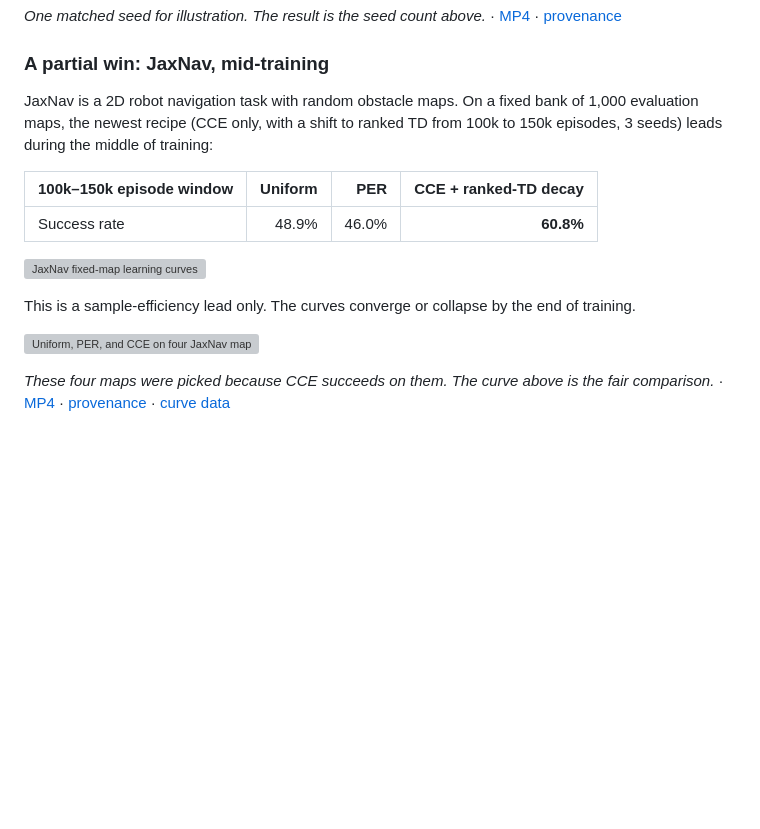
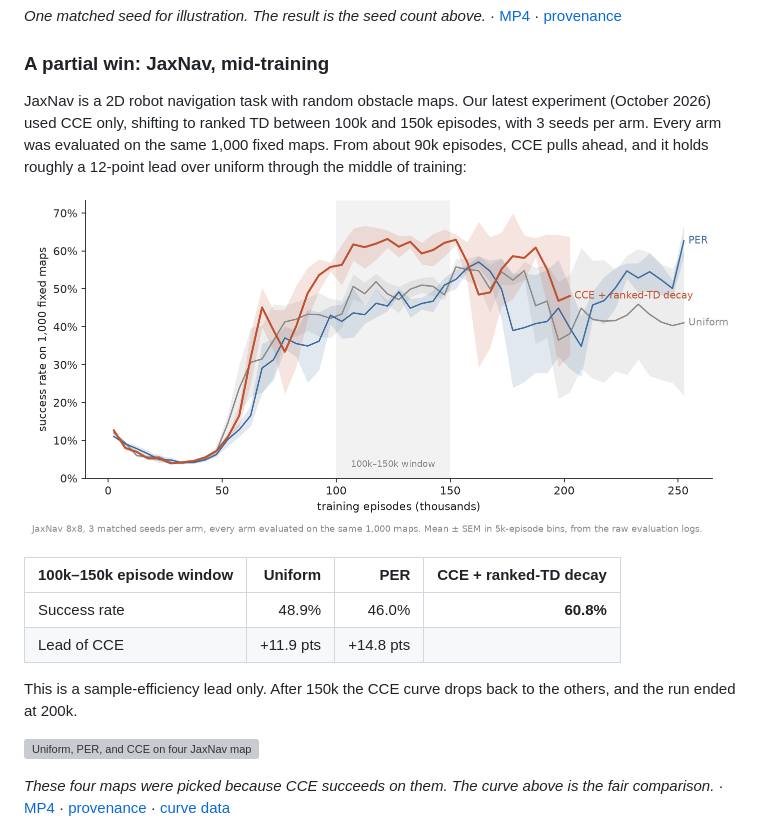
Before and after one commit to manchado53/counterfactual-reasoning, a Markdown page: README.md, the part around one of its changes. GitHub-like rendering; pictures changed too: docs/figures/readme/jaxnav_curve.png (added); blank space fills up the shorter version; grey boxes are pictures that could not be loaded.

```diff
--- a/README.md
+++ b/README.md
@@ -145,17 +146,21 @@ Same map, same training seed, final checkpoints. CCE reaches the goal; uniform a
 
 ### A partial win: JaxNav, mid-training
 
-JaxNav is a 2D robot navigation task with random obstacle maps. On a fixed bank of 1,000
-evaluation maps, the newest recipe (CCE only, with a shift to ranked TD from 100k to 150k
-episodes, 3 seeds) leads during the middle of training:
+JaxNav is a 2D robot navigation task with random obstacle maps. Our latest experiment
+(October 2026) used CCE only, shifting to ranked TD between 100k and 150k episodes, with 3
+seeds per arm. Every arm was evaluated on the same 1,000 fixed maps. From about 90k episodes,
+CCE pulls ahead, and it holds roughly a 12-point lead over uniform through the middle of
+training:
+
+![JaxNav learning curves: CCE + ranked-TD decay leads uniform and PER from ~90k to ~150k episodes](docs/figures/readme/jaxnav_curve.png)
 
 | 100k–150k episode window | Uniform | PER | CCE + ranked-TD decay |
 |---|---:|---:|---:|
 | Success rate | 48.9% | 46.0% | **60.8%** |
+| Lead of CCE | +11.9 pts | +14.8 pts | |
 
-![JaxNav fixed-map learning curves](docs/media/demos/jaxnav_learning_curve.png)
-
-This is a sample-efficiency lead only. The curves converge or collapse by the end of training.
+This is a sample-efficiency lead only. After 150k the CCE curve drops back to the others,
+and the run ended at 200k.
 
 ![Uniform, PER, and CCE on four JaxNav maps](docs/media/demos/jaxnav_comparison.gif)
 
```
Also changed, not shown: other parts of README.md (+11 -10 lines), docs/figures/readme/cce_core.png (added), docs/figures/readme/cce_priority.png (added), 2 other files.
